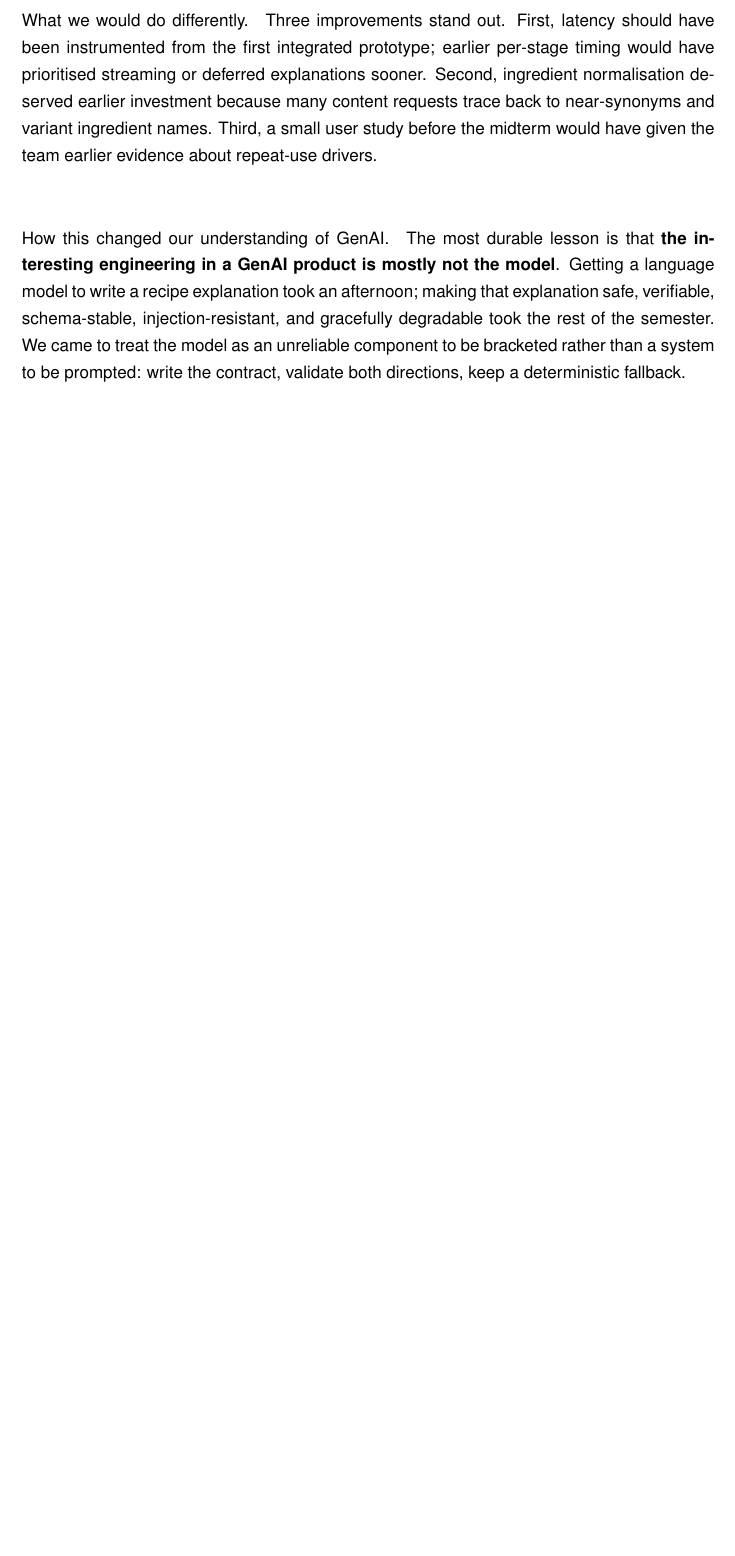
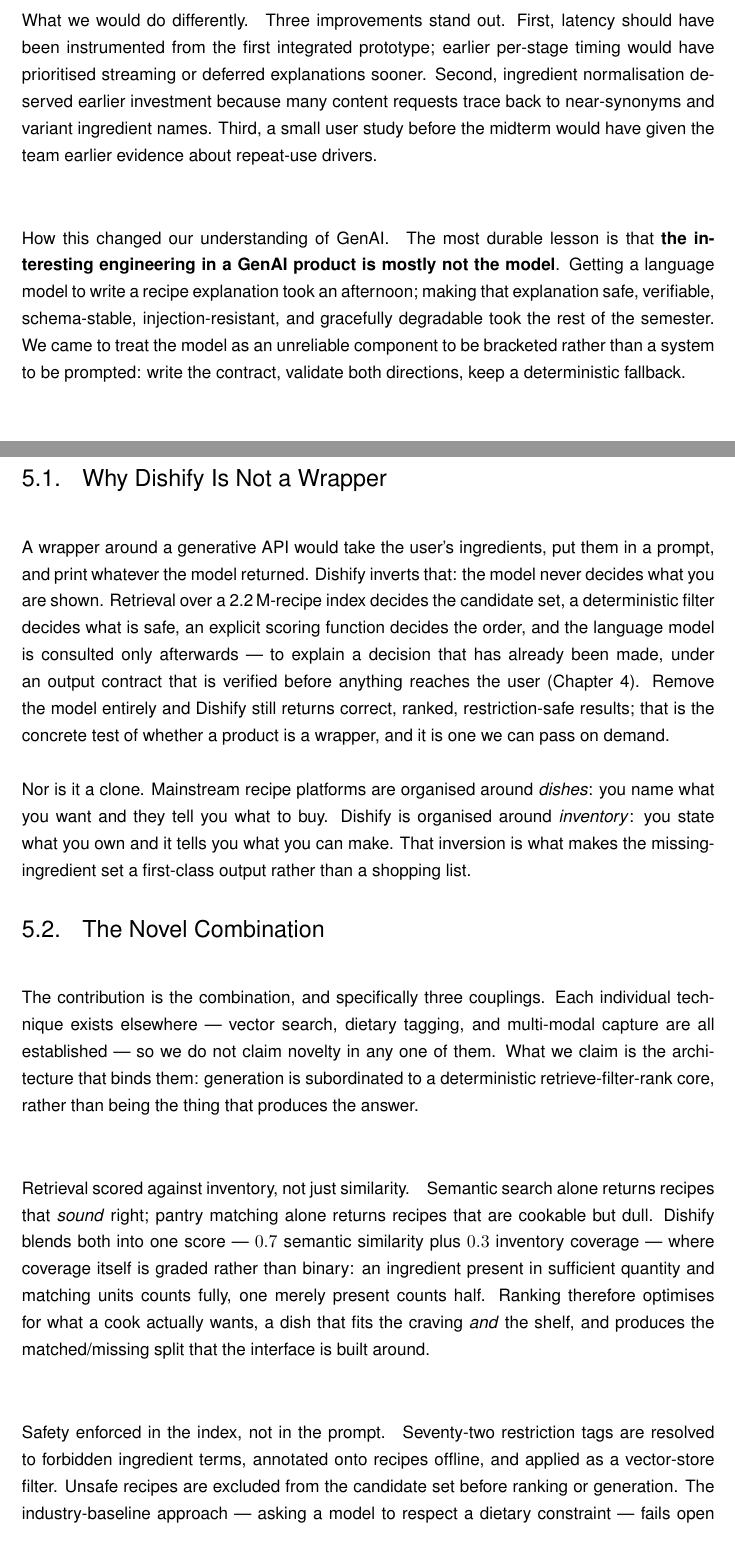
Before and after one commit to gergetrump/dishify, a LaTeX book (final-report/TUM_GenAI_CourseReport/CourseReport.tex, which reads final-report/TUM_GenAI_CourseReport/content/05-novelty-value.tex): part of page 21 of 23 before the commit and two parts of pages 21 and 22 of 24 after it, the two joined at a grey line, cut so that both start at the same text, the shorter picture padded with empty space. Compiled offline with pdfLaTeX.

Commit message:
Restore previous final report

```diff
--- a/final-report/TUM_GenAI_CourseReport/content/05-novelty-value.tex
+++ b/final-report/TUM_GenAI_CourseReport/content/05-novelty-value.tex
@@ -2,20 +2,51 @@
 %=============================================================================
 %  NOVELTY / VALUE PROPOSITION
 %  PAGE BUDGET: keep it short (~1 page)                 Rubric weight: 5 pts
-%
-%  Scoring notes from the criteria:
-%    - Simple wrappers of GenAI APIs will NOT gain points.
-%    - No clones of existing services.
-%    - Must introduce a new approach, workflow, or combination of methods
-%      compared to the industry baseline.
 %=============================================================================
 \chapter{Novelty and Value Proposition}
 \label{ch:novelty}
 
-% TODO: Argue why Dishify is not a thin GenAI wrapper or a clone. Emphasize the
-% novel combination of methods, e.g.:
-%   - Pantry-aware vector retrieval + inventory-aware ranking (matched/missing
-%     ingredients) combined with optional LLM reasoning.
-%   - Dietary/allergy restriction guardrails layered on top of generation.
-%   - Multimodal input (voice + image ingredient detection) feeding one gateway.
-% Compare against the industry baseline and state the concrete user value.
+\section{Why Dishify Is Not a Wrapper}
+
+A wrapper around a generative API would take the user's ingredients, put them
+in a prompt, and print whatever the model returned. Dishify inverts that: the
+model never decides what you are shown. Retrieval over a 2.2\,M-recipe index
+decides the candidate set, a deterministic filter decides what is safe, an
+explicit scoring function decides the order, and the language model is
+consulted only afterwards --- to explain a decision that has already been made,
+under an output contract that is verified before anything reaches the user
+(Chapter~\ref{ch:safety-reflection}). Remove the model entirely and Dishify
+still returns correct, ranked, restriction-safe results; that is the concrete
+test of whether a product is a wrapper, and it is one we can pass on demand.
+
+Nor is it a clone. Mainstream recipe platforms are organised around
+\emph{dishes}: you name what you want and they tell you what to buy. Dishify is
+organised around \emph{inventory}: you state what you own and it tells you what
+you can make. That inversion is what makes the missing-ingredient set a
+first-class output rather than a shopping list.
+
+\section{The Novel Combination}
+
+The contribution is the combination, and specifically three couplings. Each
+individual technique exists elsewhere --- vector search, dietary tagging, and
+multi-modal capture are all established --- so we do not claim novelty in any
+one of them. What we claim is the architecture that binds them: generation is
+subordinated to a deterministic retrieve-filter-rank core, rather than being
+the thing that produces the answer.
+
+\paragraph{Retrieval scored against inventory, not just similarity.}
+Semantic search alone returns recipes that \emph{sound} right; pantry matching
+alone returns recipes that are cookable but dull. Dishify blends both into one
+score --- $0.7$ semantic similarity plus $0.3$ inventory coverage --- where
+coverage itself is graded rather than binary: an ingredient present in
+sufficient quantity and matching units counts fully, one merely present counts
+half. Ranking therefore optimises for what a cook actually wants, a dish that
+fits the craving \emph{and} the shelf, and produces the matched/missing split
+that the interface is built around.
+
+\paragraph{Safety enforced in the index, not in the prompt.}
+Seventy-two restriction tags are resolved to forbidden ingredient terms,
+annotated onto recipes offline, and applied as a vector-store filter. Unsafe
+recipes are excluded from the candidate set before ranking or generation. The
+industry-baseline approach --- asking a model to respect a dietary constraint
+--- fails open under prompt injection or a bad sample; ours fails closed,
```
Also changed, not shown: final-report/TUM_GenAI_CourseReport/CourseReport.pdf, final-report/TUM_GenAI_CourseReport/content/05-novelty-value.tex (39 more changed lines).
